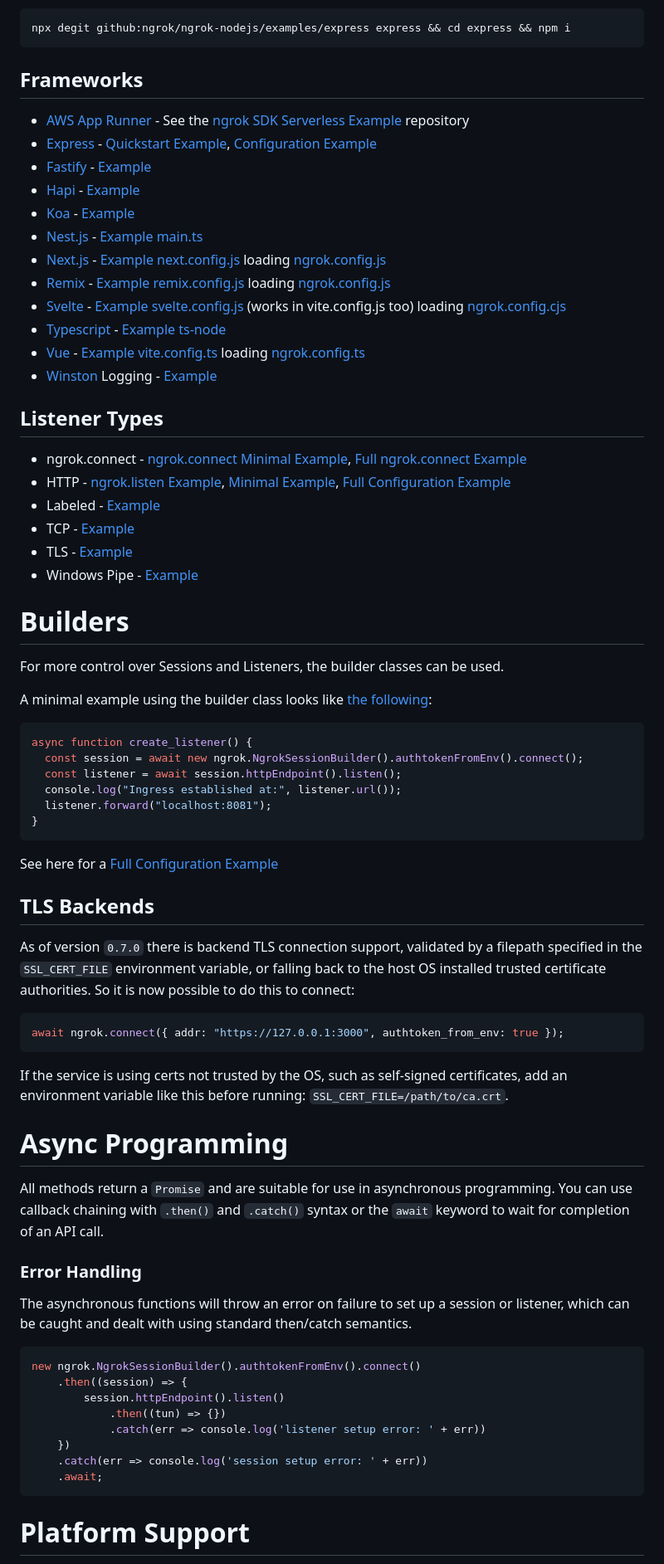
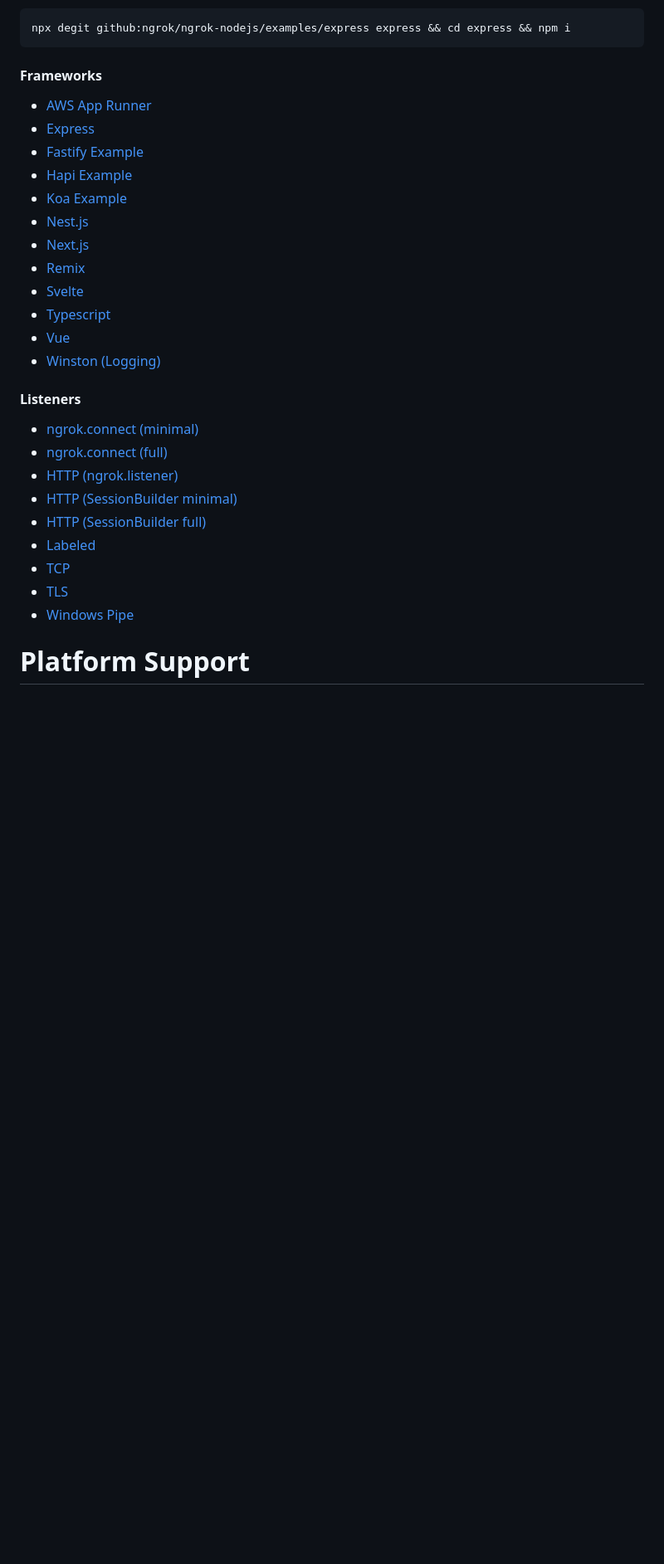
Before and after one commit to ngrok/ngrok-javascript, a Markdown page: README.md, the part around one of its changes. Shown at 83% size. GitHub-like rendering; blank space fills up the shorter version.

````diff
--- a/README.md
+++ b/README.md
@@ -207,76 +273,30 @@ For example:
 npx degit github:ngrok/ngrok-nodejs/examples/express express && cd express && npm i
 ```
 
-## Frameworks
-* [AWS App Runner](https://aws.amazon.com/apprunner/) - See the [ngrok SDK Serverless Example](https://github.com/ngrok/ngrok-sdk-serverless-example) repository
-* [Express](https://expressjs.com/) - [Quickstart Example](https://github.com/ngrok/ngrok-nodejs/blob/main/examples/express/ngrok-express-quickstart.js), [Configuration Example](https://github.com/ngrok/ngrok-nodejs/blob/main/examples/express/ngrok-express.js)
-* [Fastify](https://www.fastify.io/) - [Example](https://github.com/ngrok/ngrok-nodejs/blob/main/examples/fastify/ngrok-fastify.js)
-* [Hapi](https://hapi.dev/) - [Example](https://github.com/ngrok/ngrok-nodejs/blob/main/examples/hapi/ngrok-hapi.js)
-* [Koa](https://koajs.com/) - [Example](https://github.com/ngrok/ngrok-nodejs/blob/main/examples/koa/ngrok-koa.js)
-* [Nest.js](https://nestjs.com/) - [Example main.ts](https://github.com/ngrok/ngrok-nodejs/blob/main/examples/nestjs/src/main.ts)
-* [Next.js](https://nextjs.org/) - [Example next.config.js](https://github.com/ngrok/ngrok-nodejs/blob/main/examples/nextjs/next.config.js) loading [ngrok.config.js](https://github.com/ngrok/ngrok-nodejs/blob/main/examples/nextjs/ngrok.config.js)
-* [Remix](https://remix.run/) - [Example remix.config.js](https://github.com/ngrok/ngrok-nodejs/blob/main/examples/remix/remix.config.js) loading [ngrok.config.js](https://github.com/ngrok/ngrok-nodejs/blob/main/examples/remix/ngrok.config.js)
-* [Svelte](https://svelte.dev/) - [Example svelte.config.js](https://github.com/ngrok/ngrok-nodejs/blob/main/examples/svelte/svelte.config.js) (works in vite.config.js too) loading [ngrok.config.cjs](https://github.com/ngrok/ngrok-nodejs/blob/main/examples/svelte/ngrok.config.cjs)
-* [Typescript](https://www.typescriptlang.org/) - [Example ts-node](https://github.com/ngrok/ngrok-nodejs/blob/main/examples/ngrok-typescript.ts)
-* [Vue](https://vuejs.org/) - [Example vite.config.ts](https://github.com/ngrok/ngrok-nodejs/blob/main/examples/vue/vite.config.ts) loading [ngrok.config.ts](https://github.com/ngrok/ngrok-nodejs/blob/main/examples/vue/ngrok.config.ts)
-* [Winston](https://github.com/winstonjs/winston#readme) Logging - [Example](https://github.com/ngrok/ngrok-nodejs/blob/main/examples/ngrok-winston.js)
+#### Frameworks
+- [AWS App Runner](https://github.com/ngrok/ngrok-sdk-serverless-example)
+- [Express](https://github.com/ngrok/ngrok-nodejs/blob/main/examples/express)
+- [Fastify Example](https://github.com/ngrok/ngrok-nodejs/blob/main/examples/fastify)
+- [Hapi Example](https://github.com/ngrok/ngrok-nodejs/blob/main/examples/hapi)
+- [Koa Example](https://github.com/ngrok/ngrok-nodejs/blob/main/examples/koa)
+- [Nest.js](https://github.com/ngrok/ngrok-nodejs/blob/main/examples/nestjs)
+- [Next.js](https://github.com/ngrok/ngrok-nodejs/blob/main/examples/nextjs)
+- [Remix](https://github.com/ngrok/ngrok-nodejs/blob/main/examples/remix)
+- [Svelte](https://github.com/ngrok/ngrok-nodejs/blob/main/examples/svelte)
+- [Typescript](https://github.com/ngrok/ngrok-nodejs/blob/main/examples/ngrok-typescript.ts)
+- [Vue](https://github.com/ngrok/ngrok-nodejs/blob/main/examples/vue)
+- [Winston (Logging)](https://github.com/ngrok/ngrok-nodejs/blob/main/examples/ngrok-winston.js)
 
-## Listener Types
-* ngrok.connect - [ngrok.connect Minimal Example](https://github.com/ngrok/ngrok-nodejs/blob/main/examples/ngrok-connect-minimal.js), [Full ngrok.connect Example](https://github.com/ngrok/ngrok-nodejs/blob/main/examples/ngrok-connect-full.js)
-* HTTP - [ngrok.listen Example](https://github.com/ngrok/ngrok-nodejs/blob/main/examples/ngrok-listen.js), [Minimal Example](https://github.com/ngrok/ngrok-nodejs/blob/main/examples/ngrok-http-minimum.js), [Full Configuration Example](https://github.com/ngrok/ngrok-nodejs/blob/main/examples/ngrok-http-full.js)
-* Labeled - [Example](https://github.com/ngrok/ngrok-nodejs/blob/main/examples/ngrok-labeled.js)
-* TCP - [Example](https://github.com/ngrok/ngrok-nodejs/blob/main/examples/ngrok-tcp.js)
-* TLS - [Example](https://github.com/ngrok/ngrok-nodejs/blob/main/examples/ngrok-tls.js)
-* Windows Pipe - [Example](https://github.com/ngrok/ngrok-nodejs/blob/main/examples/ngrok-windows-pipe.js)
-
-# Builders
-
-For more control over Sessions and Listeners, the builder classes can be used.
-
-A minimal example using the builder class looks like [the following](https://github.com/ngrok/ngrok-nodejs/blob/main/examples/ngrok-http-minimum.js):
-
-```jsx
-async function create_listener() {
-  const session = await new ngrok.NgrokSessionBuilder().authtokenFromEnv().connect();
-  const listener = await session.httpEndpoint().listen();
-  console.log("Ingress established at:", listener.url());
-  listener.forward("localhost:8081");
-}
-```
-
-See here for a [Full Configuration Example](https://github.com/ngrok/ngrok-nodejs/blob/main/examples/ngrok-http-full.js)
-
-## TLS Backends
-
-As of version `0.7.0` there is backend TLS connection support, validated by a filepath specified in the `SSL_CERT_FILE` environment variable, or falling back to the host OS installed trusted certificate authorities. So it is now possible to do this to connect:
-
-```jsx
-await ngrok.connect({ addr: "https://127.0.0.1:3000", authtoken_from_env: true });
-```
-
-If the service is using certs not trusted by the OS, such as self-signed certificates, add an environment variable like this before running: `SSL_CERT_FILE=/path/to/ca.crt`.
-
-# Async Programming
-
-All methods return a `Promise` and are suitable for use in asynchronous
-programming. You can use callback chaining with `.then()` and `.catch()` syntax
-or the `await` keyword to wait for completion of an API call.
-
-### Error Handling
-
-The asynchronous functions will throw an error on failure to set up a session or listener,
-which can be caught and dealt with using standard then/catch semantics.
-
-```jsx
-new ngrok.NgrokSessionBuilder().authtokenFromEnv().connect()
-    .then((session) => {
-        session.httpEndpoint().listen()
-            .then((tun) => {})
-            .catch(err => console.log('listener setup error: ' + err))
-    })
-    .catch(err => console.log('session setup error: ' + err))
-    .await;
-```
+#### Listeners
+* [ngrok.connect (minimal)](https://github.com/ngrok/ngrok-nodejs/blob/main/examples/ngrok-connect-minimal.js)
+* [ngrok.connect (full)](https://github.com/ngrok/ngrok-nodejs/blob/main/examples/ngrok-connect-full.js)
+* [HTTP (ngrok.listener)](https://github.com/ngrok/ngrok-nodejs/blob/main/examples/ngrok-listen.js)
+* [HTTP (SessionBuilder minimal)](https://github.com/ngrok/ngrok-nodejs/blob/main/examples/ngrok-http-minimum.js)
+* [HTTP (SessionBuilder full)](https://github.com/ngrok/ngrok-nodejs/blob/main/examples/ngrok-http-full.js)
+* [Labeled](https://github.com/ngrok/ngrok-nodejs/blob/main/examples/ngrok-labeled.js)
+* [TCP](https://github.com/ngrok/ngrok-nodejs/blob/main/examples/ngrok-tcp.js)
+* [TLS](https://github.com/ngrok/ngrok-nodejs/blob/main/examples/ngrok-tls.js)
+* [Windows Pipe](https://github.com/ngrok/ngrok-nodejs/blob/main/examples/ngrok-windows-pipe.js)
 
 # Platform Support
 
````
Also changed, not shown: other parts of README.md (+129 -55 lines).
